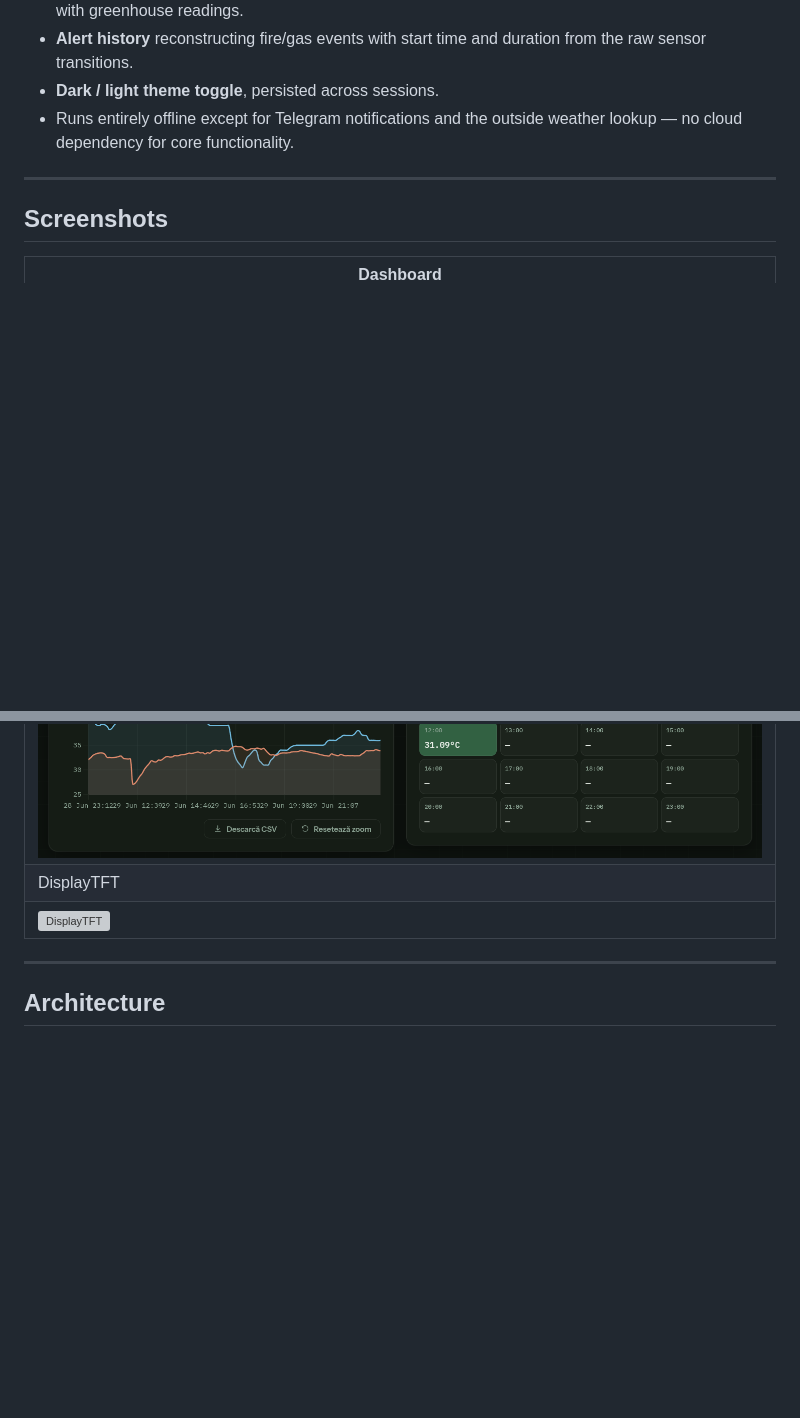
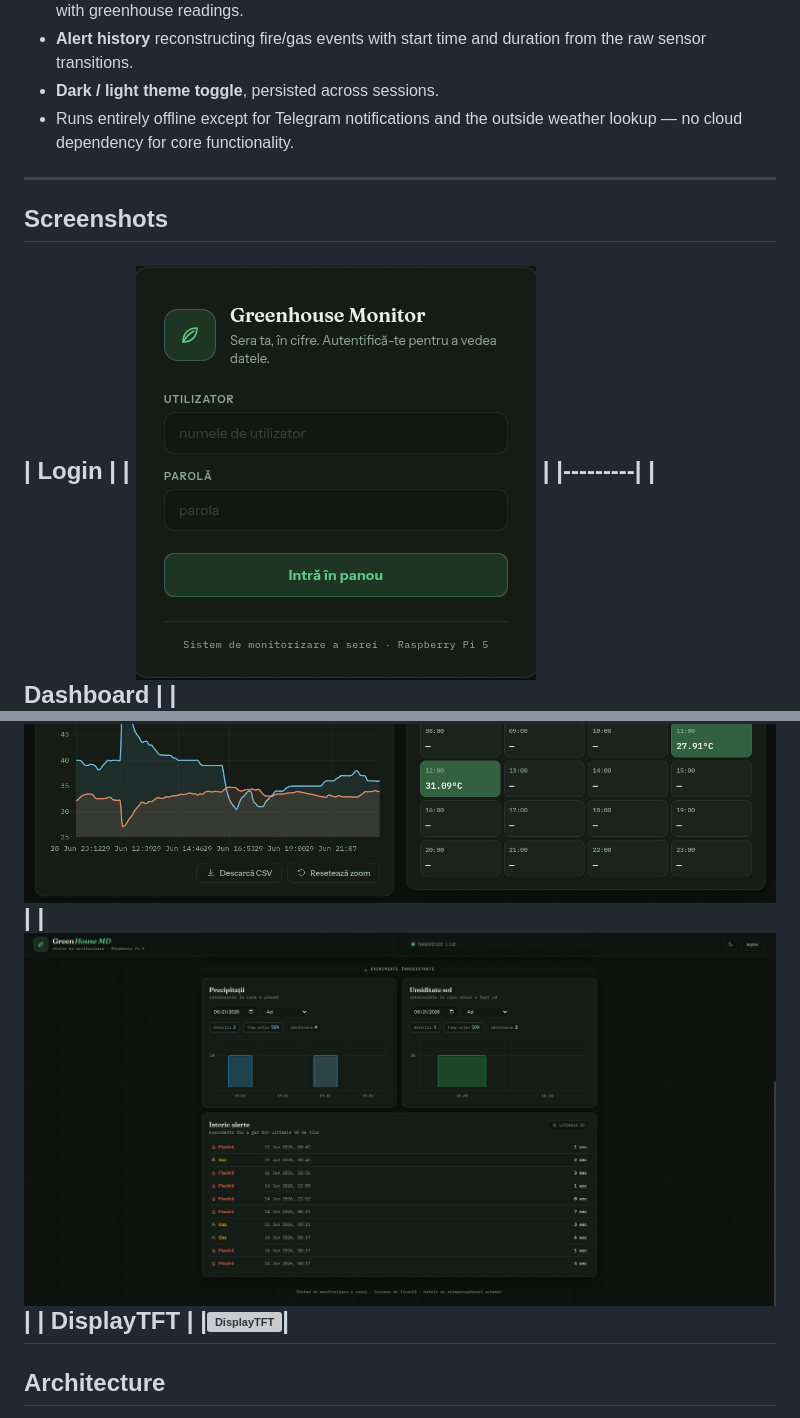
Before and after one commit to SebastianGeorgian/GreenHouseMD, a Markdown page: README.md, 2 parts joined by grey strips. GitHub-like rendering; blank space fills up the shorter version; grey boxes are pictures that could not be loaded.

Commit message:
Add Login and DisplayTFT screenshots to README
Updated screenshots section in README to include Login and DisplayTFT images.

```diff
--- a/README.md
+++ b/README.md
@@ -38,11 +38,13 @@ scratch, including a fair amount of hardware debugging along the way.
 ---
 
 ## Screenshots
-
+| Login |
+| ![Login](screenshots/login.png) |
+|---------|
 | Dashboard |
-|---------|
 | ![Dashboard](screenshots/dashboard.png) |
-|DisplayTFT |
+| ![Dashboard](screenshots/dashboard2.png) |
+| DisplayTFT |
 |![DisplayTFT](screenshots/display.png)|
 ---
 
```
